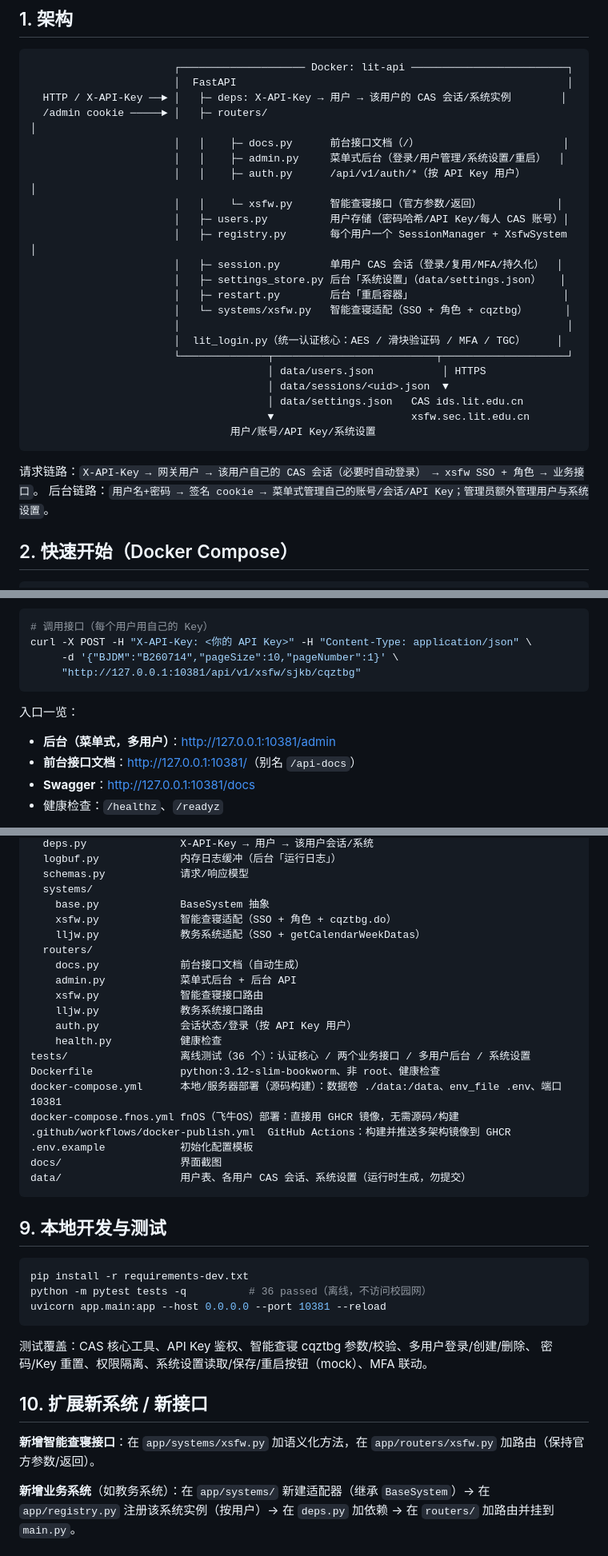
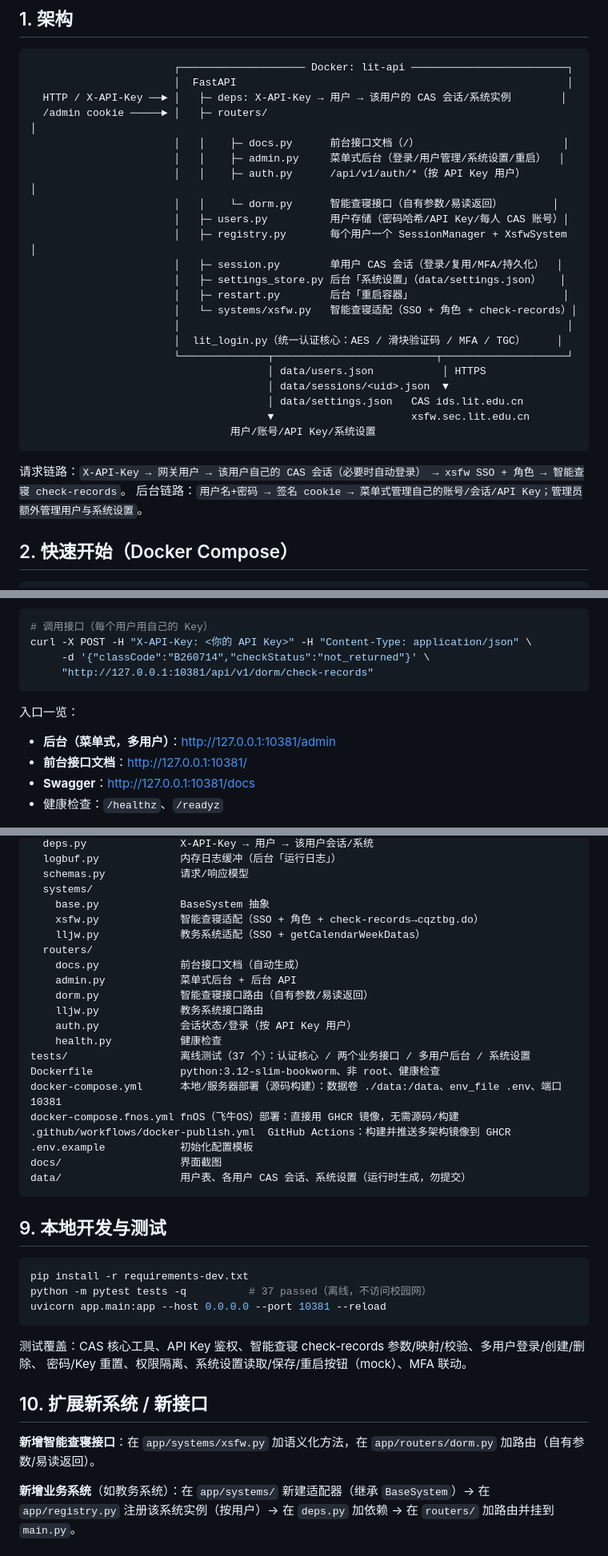
Before and after one commit to shihao618/Lit_ids, a Markdown page: README.md, 3 parts joined by grey strips. Shown at 80% size. Rendered like a GitHub page.

````diff
--- a/README.md
+++ b/README.md
@@ -27,13 +27,13 @@
                        │   │    ├─ docs.py      前台接口文档（/）                       │
                        │   │    ├─ admin.py     菜单式后台（登录/用户管理/系统设置/重启）  │
                        │   │    ├─ auth.py      /api/v1/auth/*（按 API Key 用户）        │
-                       │   │    └─ xsfw.py      智能查寝接口（官方参数/返回）            │
+                       │   │    └─ dorm.py      智能查寝接口（自有参数/易读返回）        │
                        │   ├─ users.py          用户存储（密码哈希/API Key/每人 CAS 账号）│
                        │   ├─ registry.py       每个用户一个 SessionManager + XsfwSystem │
                        │   ├─ session.py        单用户 CAS 会话（登录/复用/MFA/持久化）  │
                        │   ├─ settings_store.py 后台「系统设置」（data/settings.json）   │
                        │   ├─ restart.py        后台「重启容器」                        │
-                       │   └─ systems/xsfw.py   智能查寝适配（SSO + 角色 + cqztbg）      │
+                       │   └─ systems/xsfw.py   智能查寝适配（SSO + 角色 + check-records）│
                        │                                                              │
                        │  lit_login.py（统一认证核心：AES / 滑块验证码 / MFA / TGC）     │
                        └──────────────┬──────────────────────────┬────────────────────┘
@@ -44,7 +44,7 @@
                                 用户/账号/API Key/系统设置
 ```
 
-请求链路：`X-API-Key → 网关用户 → 该用户自己的 CAS 会话（必要时自动登录） → xsfw SSO + 角色 → 业务接口`。
+请求链路：`X-API-Key → 网关用户 → 该用户自己的 CAS 会话（必要时自动登录） → xsfw SSO + 角色 → 智能查寝 check-records`。
 后台链路：`用户名+密码 → 签名 cookie → 菜单式管理自己的账号/会话/API Key；管理员额外管理用户与系统设置`。
 
 ## 2. 快速开始（Docker Compose）
@@ -76,14 +76,14 @@ docker compose up -d --build
 ```bash
 # 调用接口（每个用户用自己的 Key）
 curl -X POST -H "X-API-Key: <你的 API Key>" -H "Content-Type: application/json" \
-     -d '{"BJDM":"B260714","pageSize":10,"pageNumber":1}' \
-     "http://127.0.0.1:10381/api/v1/xsfw/sjkb/cqztbg"
+     -d '{"classCode":"B260714","checkStatus":"not_returned"}' \
+     "http://127.0.0.1:10381/api/v1/dorm/check-records"
 ```
 
 入口一览：
 
 * **后台（菜单式，多用户）**：<http://127.0.0.1:10381/admin>
-* **前台接口文档**：<http://127.0.0.1:10381/>（别名 `/api-docs`）
+* **前台接口文档**：<http://127.0.0.1:10381/>
 * **Swagger**：<http://127.0.0.1:10381/docs>
 * 健康检查：`/healthz`、`/readyz`
 
@@ -346,16 +343,16 @@ app/
   schemas.py            请求/响应模型
   systems/
     base.py             BaseSystem 抽象
-    xsfw.py             智能查寝适配（SSO + 角色 + cqztbg.do）
+    xsfw.py             智能查寝适配（SSO + 角色 + check-records→cqztbg.do）
     lljw.py             教务系统适配（SSO + getCalendarWeekDatas）
   routers/
     docs.py             前台接口文档（自动生成）
     admin.py            菜单式后台 + 后台 API
-    xsfw.py             智能查寝接口路由
+    dorm.py             智能查寝接口路由（自有参数/易读返回）
     lljw.py             教务系统接口路由
     auth.py             会话状态/登录（按 API Key 用户）
     health.py           健康检查
-tests/                  离线测试（36 个）：认证核心 / 两个业务接口 / 多用户后台 / 系统设置
+tests/                  离线测试（37 个）：认证核心 / 两个业务接口 / 多用户后台 / 系统设置
 Dockerfile              python:3.12-slim-bookworm、非 root、健康检查
 docker-compose.yml      本地/服务器部署（源码构建）：数据卷 ./data:/data、env_file .env、端口 10381
 docker-compose.fnos.yml fnOS（飞牛OS）部署：直接用 GHCR 镜像，无需源码/构建
@@ -369,16 +366,16 @@ data/                   用户表、各用户 CAS 会话、系统设置（运行
 
 ```bash
 pip install -r requirements-dev.txt
-python -m pytest tests -q          # 36 passed（离线，不访问校园网）
+python -m pytest tests -q          # 37 passed（离线，不访问校园网）
 uvicorn app.main:app --host 0.0.0.0 --port 10381 --reload
 ```
 
-测试覆盖：CAS 核心工具、API Key 鉴权、智能查寝 cqztbg 参数/校验、多用户登录/创建/删除、
+测试覆盖：CAS 核心工具、API Key 鉴权、智能查寝 check-records 参数/映射/校验、多用户登录/创建/删除、
 密码/Key 重置、权限隔离、系统设置读取/保存/重启按钮（mock）、MFA 联动。
 
 ## 10. 扩展新系统 / 新接口
 
-**新增智能查寝接口**：在 `app/systems/xsfw.py` 加语义化方法，在 `app/routers/xsfw.py` 加路由（保持官方参数/返回）。
+**新增智能查寝接口**：在 `app/systems/xsfw.py` 加语义化方法，在 `app/routers/dorm.py` 加路由（自有参数/易读返回）。
 
 **新增业务系统**（如教务系统）：在 `app/systems/` 新建适配器（继承 `BaseSystem`）→
 在 `app/registry.py` 注册该系统实例（按用户）→ 在 `deps.py` 加依赖 → 在 `routers/` 加路由并挂到 `main.py`。
````
Also changed, not shown: other parts of README.md (+42 -45 lines), docs/api-docs.png, 12 other files.
